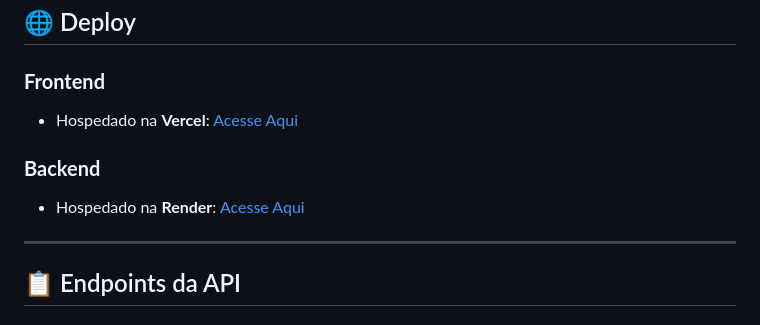
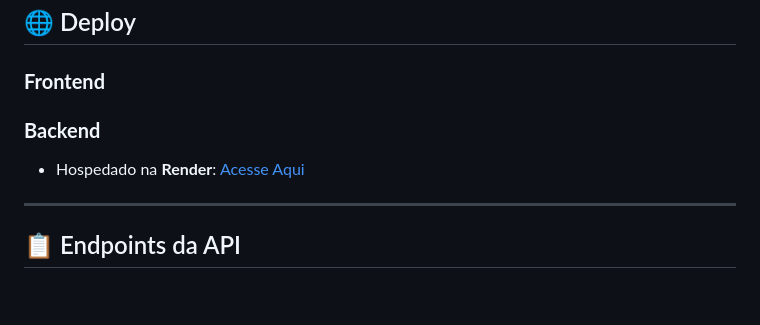
Before and after one commit to mateuscardososs/hamburgueria--full-stack, a Markdown page: README.md, the part around one of its changes. Rendered like a GitHub page; blank space fills up the shorter version.

```diff
--- a/README.md
+++ b/README.md
@@ -85,6 +85,4 @@ HAMBURGUER/
 ## 🌐 Deploy
 
 ### **Frontend**
-- Hospedado na **Vercel**: [Acesse Aqui](https://hamburgueria-frontend.vercel.app)
-
 ### **Backend**
```
Also changed, not shown: other parts of README.md (+1 -1 lines).
